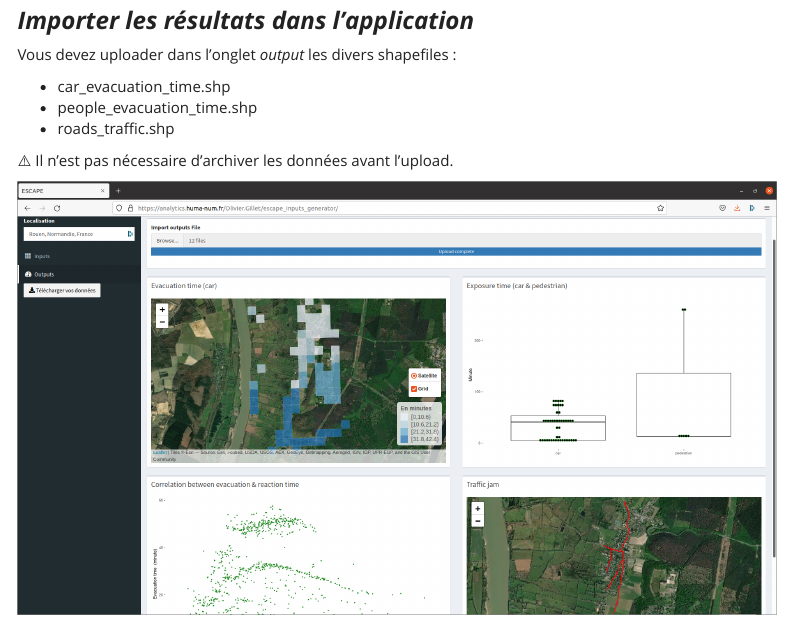
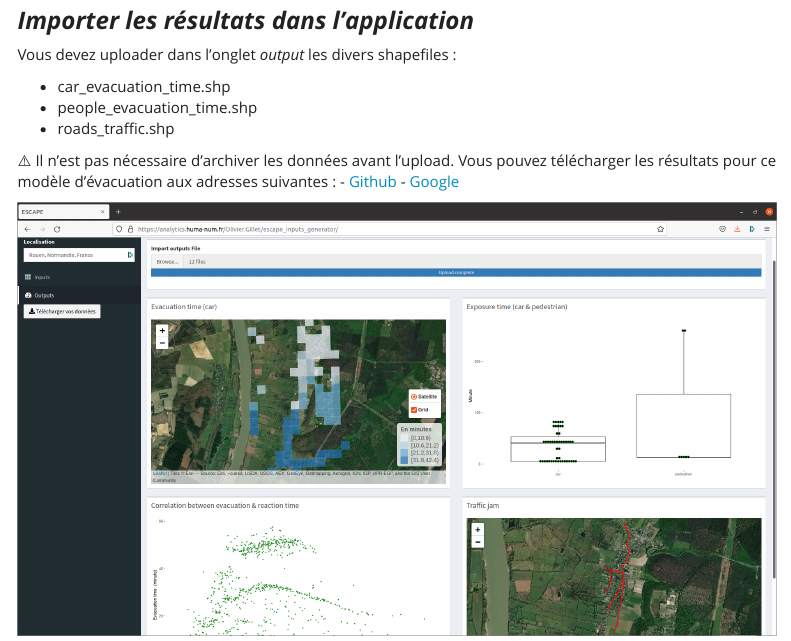
Before and after one commit to oGillet/ESCAPE_Tutorial, an R Markdown document (index.Rmd): the page in a window 1100 px wide, from 3320 px down. The pictures show the output file index.html that the author committed with the source, opened offline; library style sheets and scripts come from the installed R packages; menus at the side of the page are left out.

Commit message:
add link

```diff
--- a/index.Rmd
+++ b/index.Rmd
@@ -93,7 +93,8 @@ Vous devez uploader dans l'onglet *output* les divers shapefiles :
 - roads_traffic.shp
 
 `r emoji::emoji("warning")` Il n'est pas nécessaire d'archiver les données avant l'upload.
-Vous pouvez télécharger les résultats pour ce modèle d'évacuation à l'adresse suivante :
-
+Vous pouvez télécharger les résultats pour ce modèle d'évacuation aux adresses suivantes :
+- [Github](https://github.com/oGillet/ESCAPE_Tutorial/tree/main/shp)
+- [Google](https://drive.google.com/drive/folders/1NvSb2cKYliLWKZnoFkkAFzGmlRIVmzj7?usp=sharing)
 
 ![](images/RESULTS.png)
```
Also changed, not shown: index.html.
